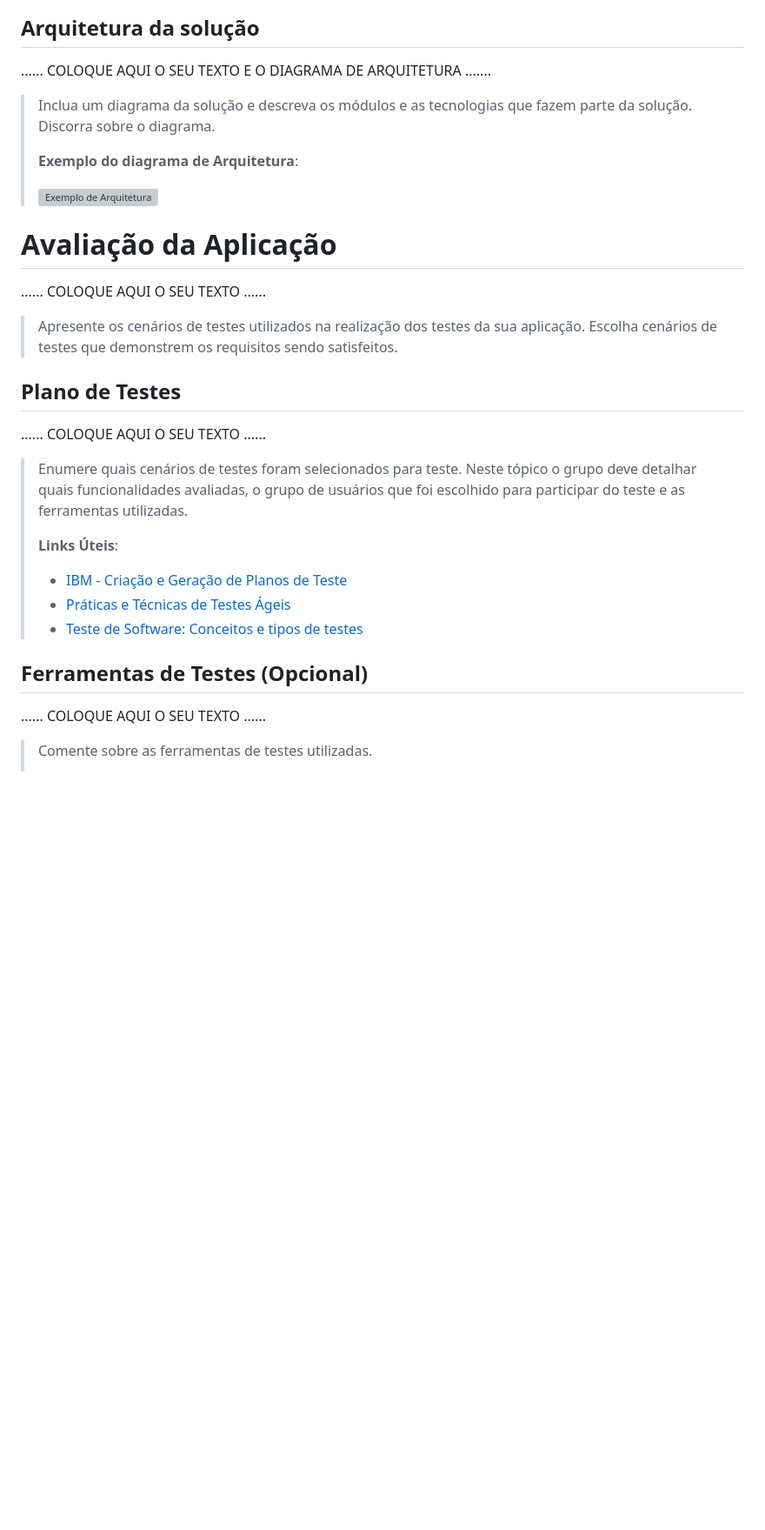
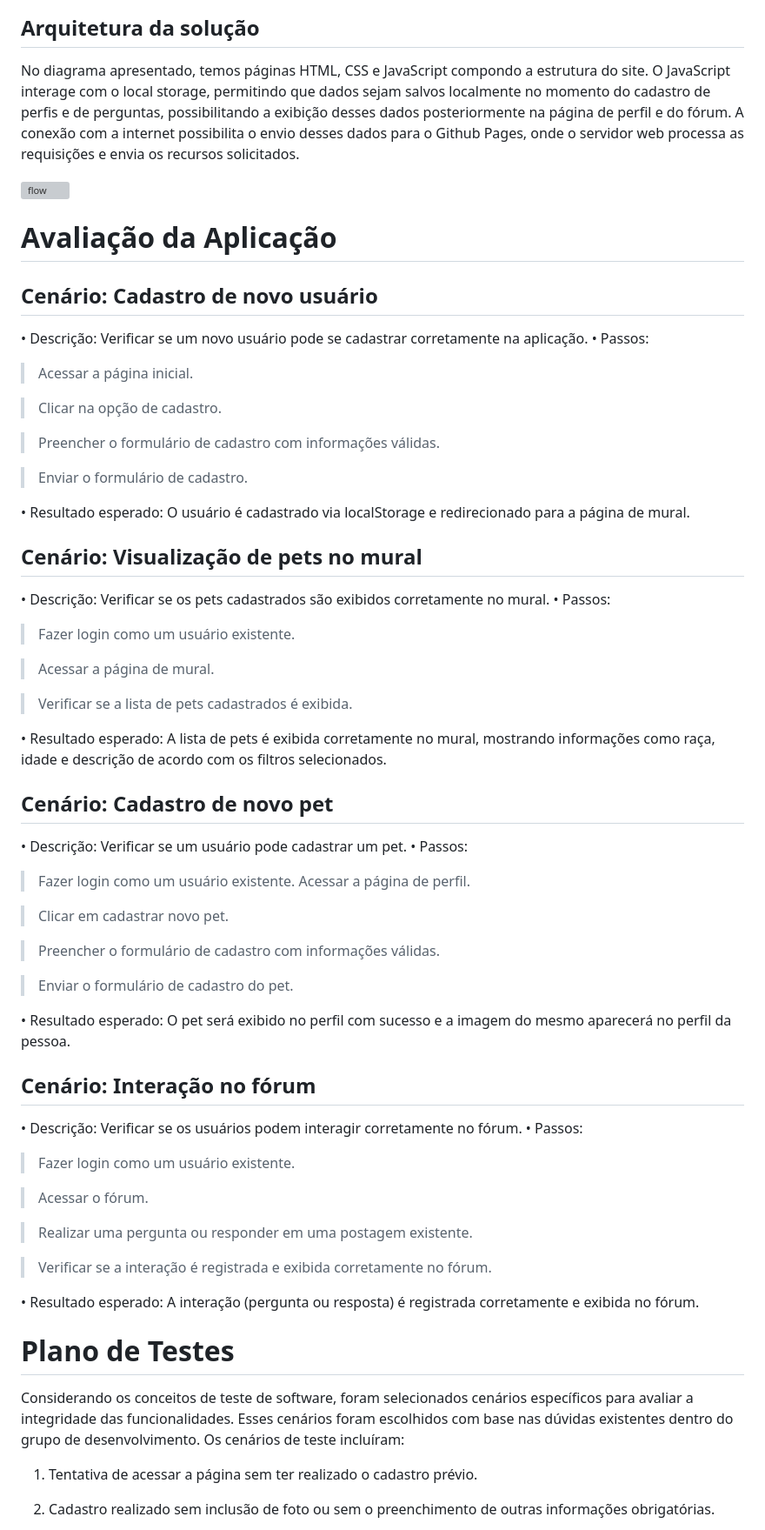
Before and after one commit to joseminelli/adote-sua-patinha, a Markdown page: README.md, the part around the change printed below. Shown: that part at 87% size. GitHub-like rendering; blank space fills up the shorter version; grey boxes are pictures that could not be loaded.

```diff
--- a/README.md
+++ b/README.md
@@ -230,41 +226,72 @@ foi utilizado para hospedagem do repositório `upstream`. O controle de versão
 
 ## Arquitetura da solução
 
-......  COLOQUE AQUI O SEU TEXTO E O DIAGRAMA DE ARQUITETURA .......
+No diagrama apresentado, temos páginas HTML, CSS e JavaScript compondo a estrutura do site. O JavaScript interage com o local storage, permitindo que dados sejam salvos localmente no momento do cadastro de perfis e de perguntas, possibilitando a exibição desses dados posteriormente na página de perfil e do fórum. A conexão com a internet possibilita o envio desses dados para o Github Pages, onde o servidor web processa as requisições e envia os recursos solicitados.
 
-> Inclua um diagrama da solução e descreva os módulos e as tecnologias
-> que fazem parte da solução. Discorra sobre o diagrama.
->
-> **Exemplo do diagrama de Arquitetura**:
->
-> ![Exemplo de Arquitetura](images/arquitetura-exemplo.png)
-
+![flow](images/flow.png)
 
 # Avaliação da Aplicação
 
-......  COLOQUE AQUI O SEU TEXTO ......
+## Cenário: Cadastro de novo usuário
 
-> Apresente os cenários de testes utilizados na realização dos testes da
-> sua aplicação. Escolha cenários de testes que demonstrem os requisitos
-> sendo satisfeitos.
+• Descrição: Verificar se um novo usuário pode se cadastrar corretamente na aplicação.
+• Passos:
+  >	Acessar a página inicial.
 
-## Plano de Testes
+  >	Clicar na opção de cadastro.
 
-......  COLOQUE AQUI O SEU TEXTO ......
+  >	Preencher o formulário de cadastro com informações válidas.
 
-> Enumere quais cenários de testes foram selecionados para teste. Neste
-> tópico o grupo deve detalhar quais funcionalidades avaliadas, o grupo
-> de usuários que foi escolhido para participar do teste e as
-> ferramentas utilizadas.
+  >	Enviar o formulário de cadastro.
+
+•	Resultado esperado: O usuário é cadastrado via localStorage e redirecionado para a página de mural.
+
+## Cenário: Visualização de pets no mural
+
+• Descrição: Verificar se os pets cadastrados são exibidos corretamente no mural.
+• Passos:
+  >	Fazer login como um usuário existente.
+
+  > Acessar a página de mural.
+
+  >	Verificar se a lista de pets cadastrados é exibida.
+
+• Resultado esperado: A lista de pets é exibida corretamente no mural, mostrando informações como raça, idade e descrição de acordo com os filtros selecionados.
+
+## Cenário: Cadastro de novo pet
+
+• Descrição: Verificar se um usuário pode cadastrar um pet.
+• Passos:
+  >Fazer login como um usuário existente.
+  >	Acessar a página de perfil.
+
+  >	Clicar em cadastrar novo pet.
+
+  >	Preencher o formulário de cadastro com informações válidas.
+
+  >	Enviar o formulário de cadastro do pet.
+
+• Resultado esperado: O pet será exibido no perfil com sucesso e a imagem do mesmo aparecerá no perfil da pessoa.
+
+## Cenário: Interação no fórum
+
+• Descrição: Verificar se os usuários podem interagir corretamente no fórum.
+• Passos:
+  >	Fazer login como um usuário existente.
+
+  >	Acessar o fórum.
+
+  >	Realizar uma pergunta ou responder em uma postagem existente.
+
+  >	Verificar se a interação é registrada e exibida corretamente no fórum.
+
+• Resultado esperado: A interação (pergunta ou resposta) é registrada corretamente e exibida no fórum.
+
+# Plano de Testes
+
+Considerando os conceitos de teste de software, foram selecionados cenários específicos para avaliar a integridade das funcionalidades. Esses cenários foram escolhidos com base nas dúvidas existentes dentro do grupo de desenvolvimento. Os cenários de teste incluíram:
+
+1) Tentativa de acessar a página sem ter realizado o cadastro prévio.
 >
-> **Links Úteis**:
-> - [IBM - Criação e Geração de Planos de Teste](https://www.ibm.com/developerworks/br/local/rational/criacao_geracao_planos_testes_software/index.html)
-> - [Práticas e Técnicas de Testes Ágeis](http://assiste.serpro.gov.br/serproagil/Apresenta/slides.pdf)
-> -  [Teste de Software: Conceitos e tipos de testes](https://blog.onedaytesting.com.br/teste-de-software/)
-
-## Ferramentas de Testes (Opcional)
-
-......  COLOQUE AQUI O SEU TEXTO ......
-
-> Comente sobre as ferramentas de testes utilizadas.
+2) Cadastro realizado sem inclusão de foto ou sem o preenchimento de outras informações obrigatórias.
 >
```
Also changed, not shown: other parts of README.md (+41 -38 lines).
